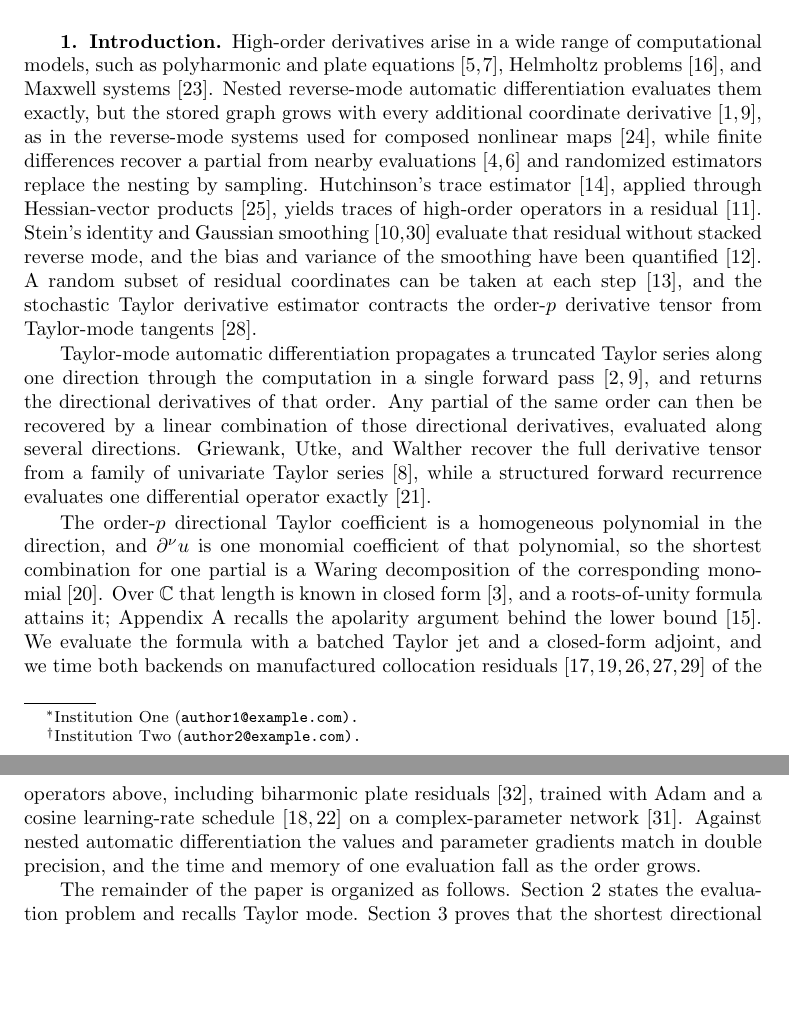
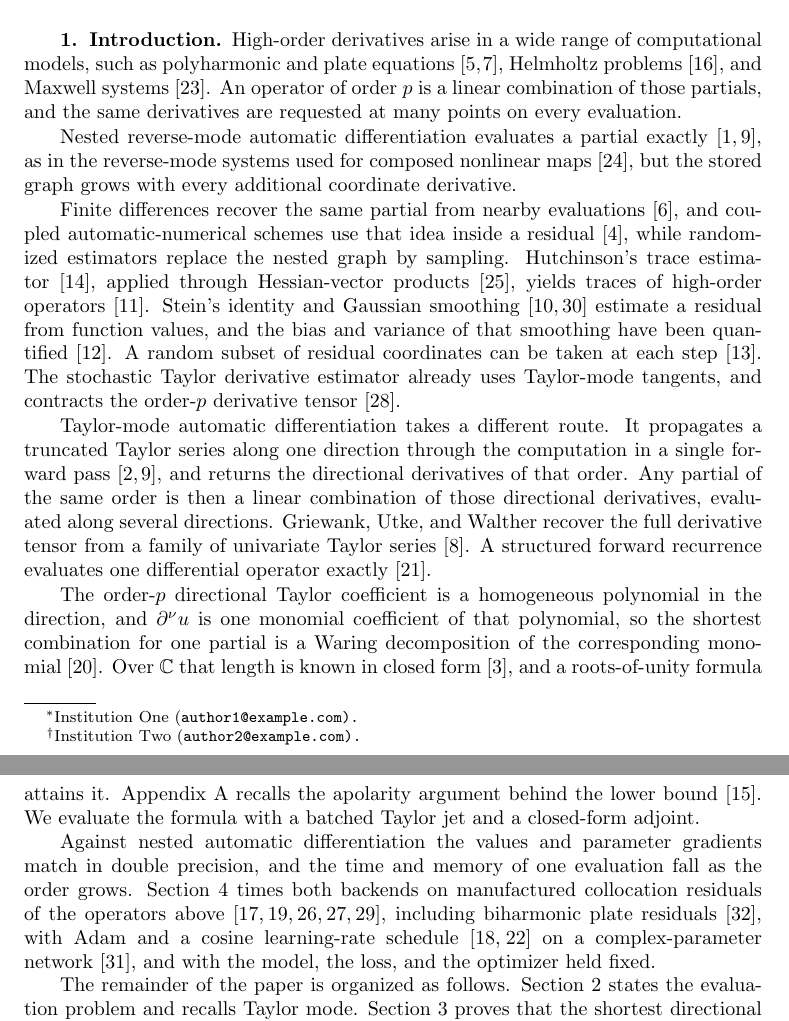
Before and after one commit to freezeng123456/apolarity, a LaTeX paper (docs/paper/jsc_paper_main.tex): two parts of pages 1 and 2 of 16, joined at a grey line, cut so that both start at the same text, the shorter picture padded with empty space. Compiled offline with pdfLaTeX; a LaTeX package or settings file that is missing is left out.

Commit message:
Rewrite the introduction as one-job JCP paragraphs.
Follow the setting, nested AD, alternatives, Taylor mode,
construction, numerics, organization sequence used in recent JCP
method papers, instead of packing the landscape into two blocks.

Co-authored-by: freezeng <freezeng123456@users.noreply.github.com>

```diff
--- a/docs/paper/jsc_paper_main.tex
+++ b/docs/paper/jsc_paper_main.tex
@@ -130,49 +130,57 @@ apolarity
 
 High-order derivatives arise in a wide range of computational models, such as
 polyharmonic and plate equations~\cite{Gazzola2010,Ciarlet1997}, Helmholtz
-problems~\cite{Ihlenburg1998}, and Maxwell systems~\cite{Monk2003}. Nested
-reverse-mode automatic differentiation evaluates them exactly, but the stored
-graph grows with every additional coordinate
-derivative~\cite{Griewank2008,Baydin2018}, as in the reverse-mode systems used
-for composed nonlinear maps~\cite{Paszke2019}, while finite differences
-recover a partial from nearby evaluations~\cite{Fornberg1988,Chiu2022CAN} and
-randomized estimators replace the nesting by sampling. Hutchinson's trace
+problems~\cite{Ihlenburg1998}, and Maxwell systems~\cite{Monk2003}. An operator
+of order $p$ is a linear combination of those partials, and the same
+derivatives are requested at many points on every evaluation.
+
+Nested reverse-mode automatic differentiation evaluates a partial
+exactly~\cite{Griewank2008,Baydin2018}, as in the reverse-mode systems used
+for composed nonlinear maps~\cite{Paszke2019}, but the stored graph grows with
+every additional coordinate derivative.
+
+Finite differences recover the same partial from nearby
+evaluations~\cite{Fornberg1988}, and coupled automatic-numerical schemes use
+that idea inside a residual~\cite{Chiu2022CAN}, while randomized estimators
+replace the nested graph by sampling. Hutchinson's trace
 estimator~\cite{Hutchinson1989}, applied through Hessian-vector
-products~\cite{Pearlmutter1994}, yields traces of high-order operators in a
-residual~\cite{Hu2024hte}. Stein's identity and Gaussian
-smoothing~\cite{Stein1981,He2023} evaluate that residual without stacked
-reverse mode, and the bias and variance of the smoothing have been
+products~\cite{Pearlmutter1994}, yields traces of high-order
+operators~\cite{Hu2024hte}. Stein's identity and Gaussian
+smoothing~\cite{Stein1981,He2023} estimate a residual from function values,
+and the bias and variance of that smoothing have been
 quantified~\cite{Hu2025bias}. A random subset of residual coordinates can be
-taken at each step~\cite{Hu2023sdgd}, and the stochastic Taylor derivative
-estimator contracts the order-$p$ derivative tensor from Taylor-mode
-tangents~\cite{Shi2024stde}.
+taken at each step~\cite{Hu2023sdgd}. The stochastic Taylor derivative
+estimator already uses Taylor-mode tangents, and contracts the order-$p$
+derivative tensor~\cite{Shi2024stde}.
 
-Taylor-mode automatic differentiation propagates a truncated Taylor series
-along one direction through the computation in a single forward
-pass~\cite{Bettencourt2019,Griewank2008}, and returns the directional
-derivatives of that order. Any partial of the same order can then be recovered
-by a linear combination of those directional derivatives, evaluated along
-several directions. Griewank, Utke, and Walther recover the full derivative
-tensor from a family of univariate Taylor
-series~\cite{GriewankUtkeWalther2000}, while a structured forward recurrence
-evaluates one differential operator exactly~\cite{Li2024forwardLaplacian}.
+Taylor-mode automatic differentiation takes a different route. It propagates a
+truncated Taylor series along one direction through the computation in a
+single forward pass~\cite{Bettencourt2019,Griewank2008}, and returns the
+directional derivatives of that order. Any partial of the same order is then a
+linear combination of those directional derivatives, evaluated along several
+directions. Griewank, Utke, and Walther recover the full derivative tensor
+from a family of univariate Taylor series~\cite{GriewankUtkeWalther2000}. A
+structured forward recurrence evaluates one differential operator
+exactly~\cite{Li2024forwardLaplacian}.
 
 The order-$p$ directional Taylor coefficient is a homogeneous polynomial in
 the direction, and $\partial^{\nu}u$ is one monomial coefficient of that
 polynomial, so the shortest combination for one partial is a Waring
 decomposition of the corresponding monomial~\cite{Landsberg2012}. Over $\C$
 that length is known in closed form~\cite{CCG2012}, and a roots-of-unity
-formula attains it; Appendix~\ref{sec_schedules} recalls the apolarity
+formula attains it. Appendix~\ref{sec_schedules} recalls the apolarity
 argument behind the lower bound~\cite{IK1999}. We evaluate the formula with a
-batched Taylor jet and a closed-form adjoint, and we time both backends on
-manufactured collocation residuals~%
-\cite{Lagaris1998,Raissi2019,Sirignano2018,Karniadakis2021,Roache2002}
-of the operators above, including biharmonic plate
-residuals~\cite{Vahab2022Biharmonic}, trained with Adam and a cosine
-learning-rate schedule~\cite{Kingma2015,Loshchilov2017} on a complex-parameter
-network~\cite{Trabelsi2018ComplexNN}. Against nested automatic differentiation
-the values and parameter gradients match in double precision, and the time and
-memory of one evaluation fall as the order grows.
+batched Taylor jet and a closed-form adjoint.
+
+Against nested automatic differentiation the values and parameter gradients
+match in double precision, and the time and memory of one evaluation fall as
+the order grows. Section~\ref{sec_experiments} times both backends on
+manufactured collocation residuals of the operators
+above~\cite{Lagaris1998,Raissi2019,Sirignano2018,Karniadakis2021,Roache2002},
+including biharmonic plate residuals~\cite{Vahab2022Biharmonic}, with Adam and
+a cosine learning-rate schedule~\cite{Kingma2015,Loshchilov2017} on a
+complex-parameter network~\cite{Trabelsi2018ComplexNN}, and with the model,
+the loss, and the optimizer held fixed.
 
 The remainder of the paper is organized as follows. Section~\ref{sec_prelim}
 states the evaluation problem and recalls Taylor mode.
```
Also changed, not shown: docs/paper/jsc_paper_main.pdf.
